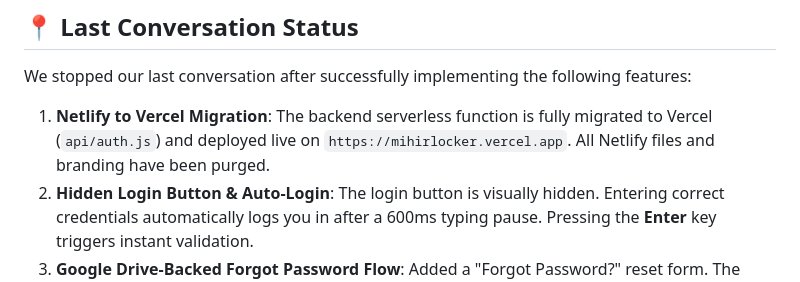
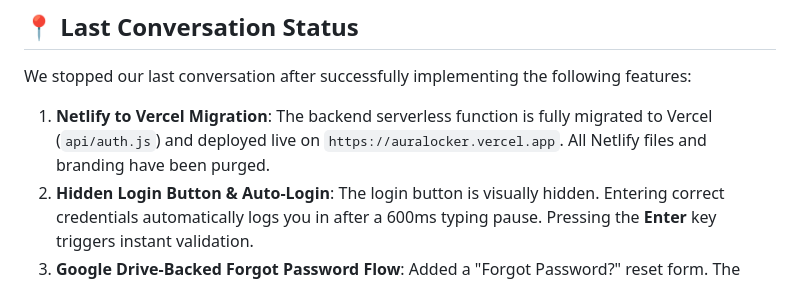
Before and after one commit to MihirSuthar1010/personal-cloud-drive, a Markdown page: .locker_project_state.md, the part around the change. Drawn GitHub-style.

```diff
--- a/.locker_project_state.md
+++ b/.locker_project_state.md
@@ -6,7 +6,7 @@ Hello! This file tracks the latest state of **AURA's Private Locker** (Serverles
 
 ## 📍 Last Conversation Status
 We stopped our last conversation after successfully implementing the following features:
-1. **Netlify to Vercel Migration**: The backend serverless function is fully migrated to Vercel (`api/auth.js`) and deployed live on `https://mihirlocker.vercel.app`. All Netlify files and branding have been purged.
+1. **Netlify to Vercel Migration**: The backend serverless function is fully migrated to Vercel (`api/auth.js`) and deployed live on `https://auralocker.vercel.app`. All Netlify files and branding have been purged.
 2. **Hidden Login Button & Auto-Login**: The login button is visually hidden. Entering correct credentials automatically logs you in after a 600ms typing pause. Pressing the **Enter** key triggers instant validation.
 3. **Google Drive-Backed Forgot Password Flow**: Added a "Forgot Password?" reset form. The updated password is saved securely inside a hidden `.locker_config.json` file in your Google Drive, validated using the `RESET_CODE` environment variable set on Vercel.
 4. **Solo Leveling Hunter Rank System**: Added a premium glowing Hunter ID Card in the UI that calculates your Level and Rank (from E-Rank up to S-Rank Shadow Monarch) based on your file count and storage usage. Added a synthesized retro arpeggio chime and Level Up overlay screen.
```
Also changed, not shown: README.md (+3 -3 lines).
